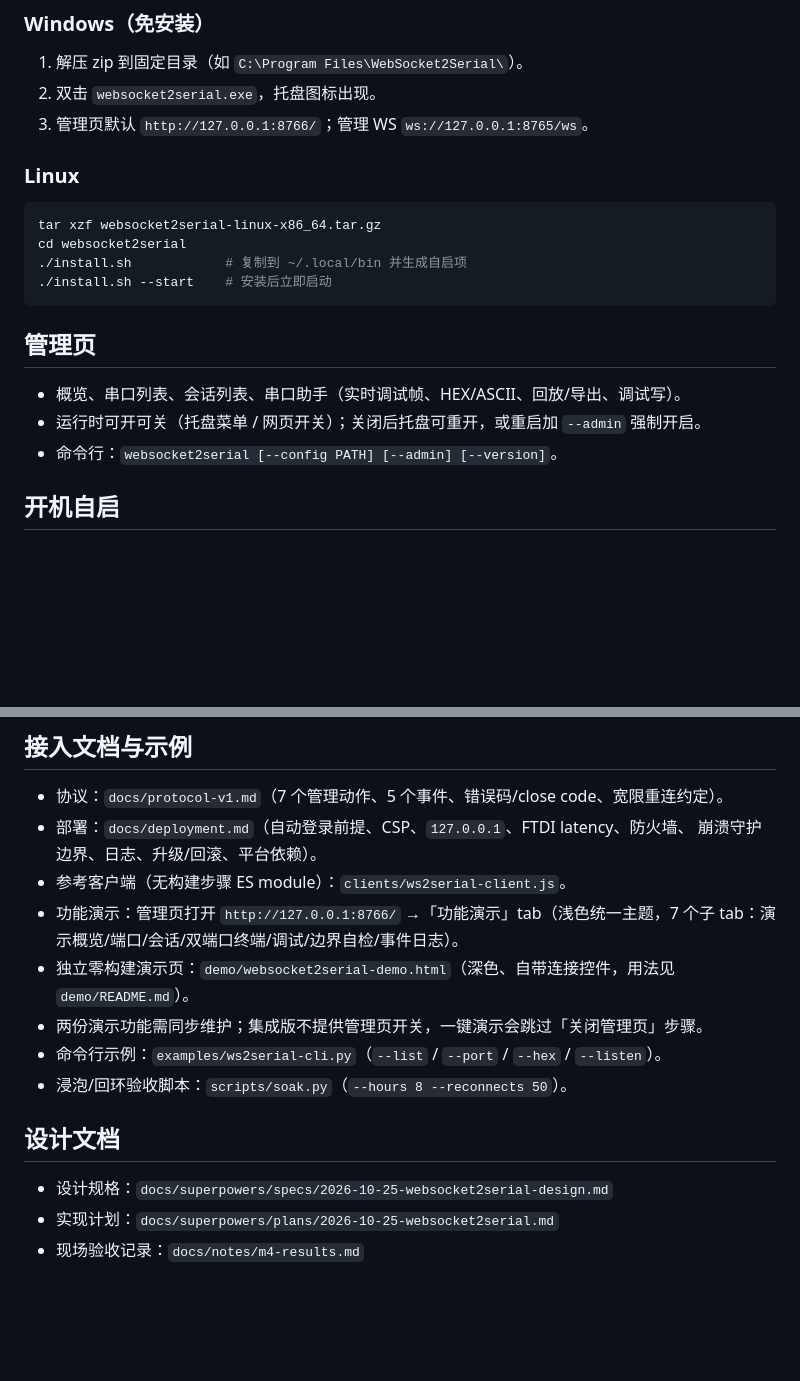
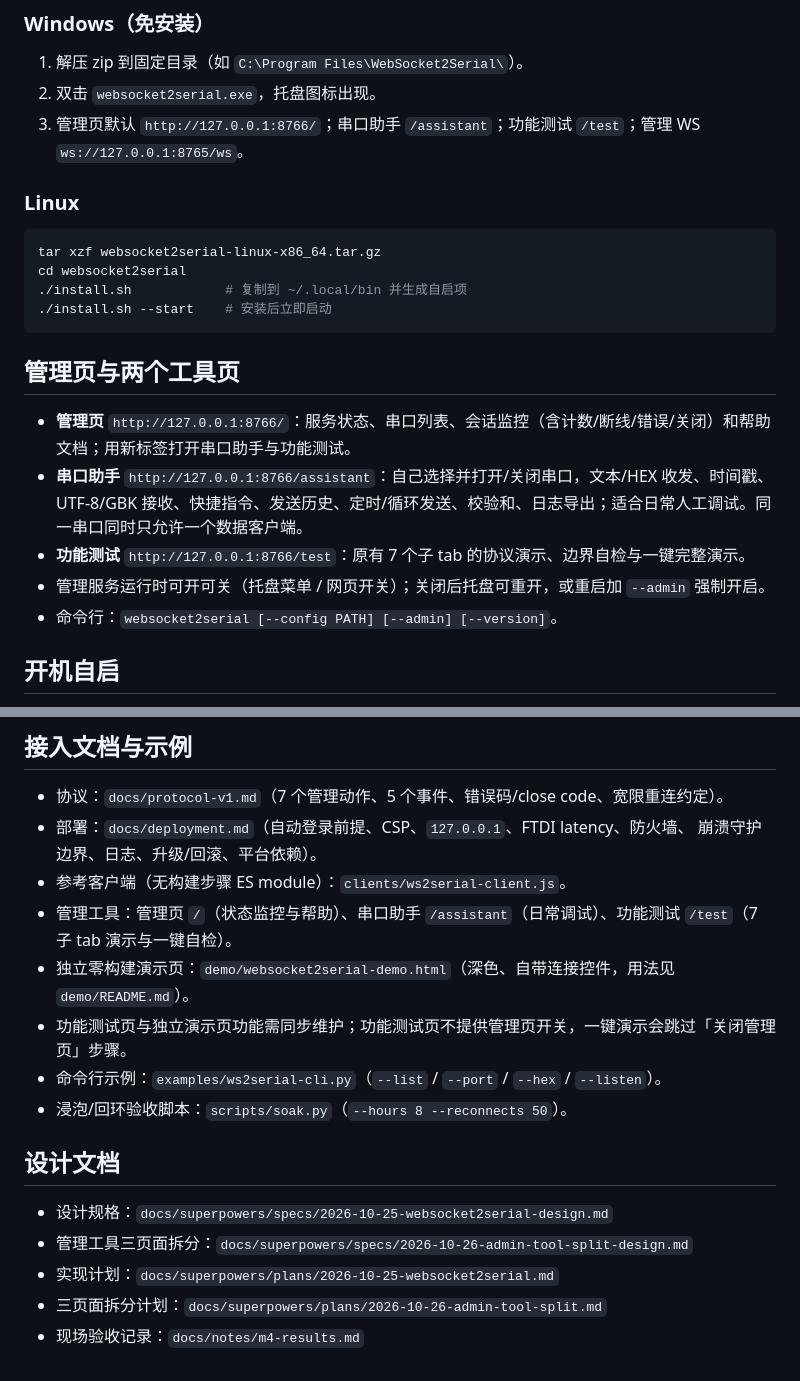
Before and after one commit to wangjiati/webSocket2Serial, a Markdown page: README.md, 2 parts joined by grey strips. Rendered like a GitHub page; blank space fills up the shorter version.

````diff
--- a/README.md
+++ b/README.md
@@ -32,7 +32,7 @@ Windows 静态 CRT 与 Ubuntu 18.04 构建细节见
 
 1. 解压 zip 到固定目录（如 `C:\Program Files\WebSocket2Serial\`）。
 2. 双击 `websocket2serial.exe`，托盘图标出现。
-3. 管理页默认 `http://127.0.0.1:8766/`；管理 WS `ws://127.0.0.1:8765/ws`。
+3. 管理页默认 `http://127.0.0.1:8766/`；串口助手 `/assistant`；功能测试 `/test`；管理 WS `ws://127.0.0.1:8765/ws`。
 
 ### Linux
 
@@ -43,10 +43,12 @@ cd websocket2serial
 ./install.sh --start    # 安装后立即启动
 ```
 
-## 管理页
+## 管理页与两个工具页
 
-- 概览、串口列表、会话列表、串口助手（实时调试帧、HEX/ASCII、回放/导出、调试写）。
-- 运行时可开可关（托盘菜单 / 网页开关）；关闭后托盘可重开，或重启加 `--admin` 强制开启。
+- **管理页** `http://127.0.0.1:8766/`：服务状态、串口列表、会话监控（含计数/断线/错误/关闭）和帮助文档；用新标签打开串口助手与功能测试。
+- **串口助手** `http://127.0.0.1:8766/assistant`：自己选择并打开/关闭串口，文本/HEX 收发、时间戳、UTF-8/GBK 接收、快捷指令、发送历史、定时/循环发送、校验和、日志导出；适合日常人工调试。同一串口同时只允许一个数据客户端。
+- **功能测试** `http://127.0.0.1:8766/test`：原有 7 个子 tab 的协议演示、边界自检与一键完整演示。
+- 管理服务运行时可开可关（托盘菜单 / 网页开关）；关闭后托盘可重开，或重启加 `--admin` 强制开启。
 - 命令行：`websocket2serial [--config PATH] [--admin] [--version]`。
 
 ## 开机自启
@@ -69,14 +71,16 @@ cd websocket2serial
 - 部署：`docs/deployment.md`（自动登录前提、CSP、`127.0.0.1`、FTDI latency、防火墙、
   崩溃守护边界、日志、升级/回滚、平台依赖）。
 - 参考客户端（无构建步骤 ES module）：`clients/ws2serial-client.js`。
-- 功能演示：管理页打开 `http://127.0.0.1:8766/` →「功能演示」tab（浅色统一主题，7 个子 tab：演示概览/端口/会话/双端口终端/调试/边界自检/事件日志）。
+- 管理工具：管理页 `/`（状态监控与帮助）、串口助手 `/assistant`（日常调试）、功能测试 `/test`（7 子 tab 演示与一键自检）。
 - 独立零构建演示页：`demo/websocket2serial-demo.html`（深色、自带连接控件，用法见 `demo/README.md`）。
-- 两份演示功能需同步维护；集成版不提供管理页开关，一键演示会跳过「关闭管理页」步骤。
+- 功能测试页与独立演示页功能需同步维护；功能测试页不提供管理页开关，一键演示会跳过「关闭管理页」步骤。
 - 命令行示例：`examples/ws2serial-cli.py`（`--list` / `--port` / `--hex` / `--listen`）。
 - 浸泡/回环验收脚本：`scripts/soak.py`（`--hours 8 --reconnects 50`）。
 
 ## 设计文档
 
 - 设计规格：`docs/superpowers/specs/2026-10-25-websocket2serial-design.md`
+- 管理工具三页面拆分：`docs/superpowers/specs/2026-10-26-admin-tool-split-design.md`
 - 实现计划：`docs/superpowers/plans/2026-10-25-websocket2serial.md`
+- 三页面拆分计划：`docs/superpowers/plans/2026-10-26-admin-tool-split.md`
 - 现场验收记录：`docs/notes/m4-results.md`
````
Also changed, not shown: demo/README.md (+3 -3 lines), docs/deployment.md (+8 -0 lines).
